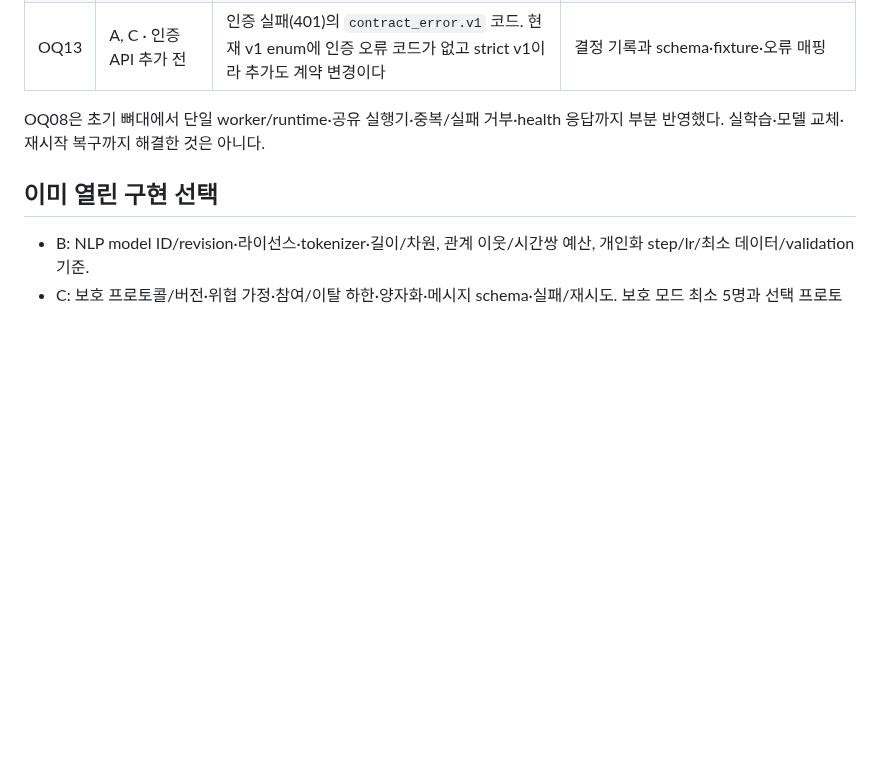
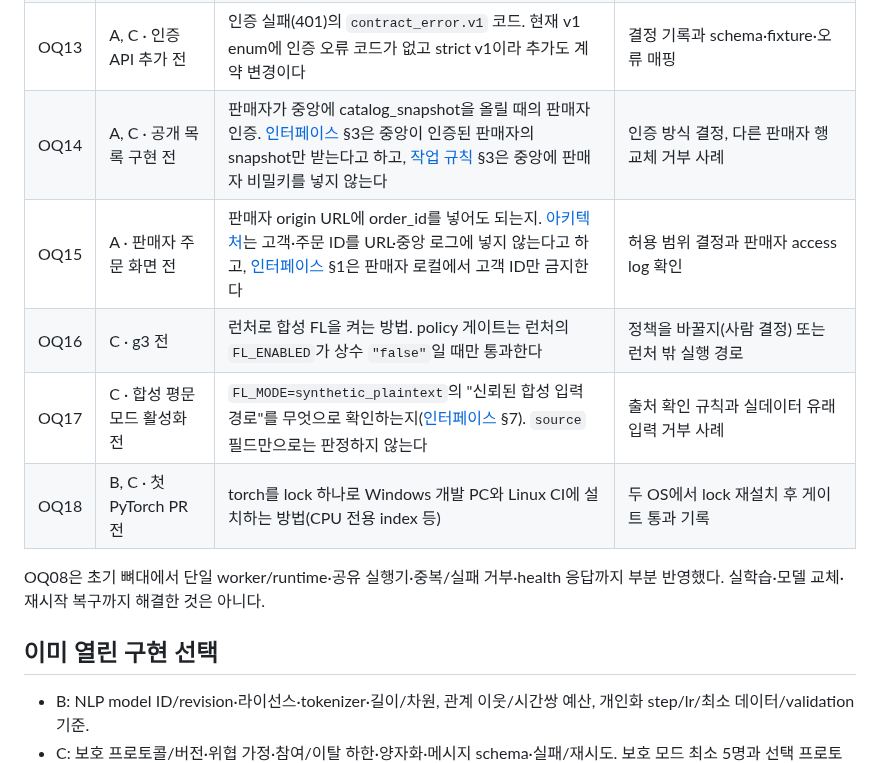
Before and after one commit to CSID-DGU/2026-1-CECD1-3-JeonYeoGyeong-11, a Markdown page: docs/design/open-questions.md, the part around the change. Rendered like a GitHub page; blank space fills up the shorter version.

Commit message:
docs: record the decisions the rehearsal could not make
The second rehearsal hit five questions no rule answers and no agent
should settle alone. They are now open questions with an owner and the
evidence that would close them: how a seller authenticates its public
snapshot to the central app (OQ14), whether an order_id may appear in a
seller URL (OQ15), how g3 can start FL through the launcher that the
policy gate pins to FL_ENABLED=false (OQ16), what proves an input is
synthetic before synthetic_plaintext is enabled (OQ17), and how one
torch lock installs on Windows and Linux CI (OQ18).

Co-Authored-By: Claude Opus 5.5 <noreply@anthropic.com>

```diff
--- a/docs/design/open-questions.md
+++ b/docs/design/open-questions.md
@@ -17,6 +17,11 @@
 | OQ11 | B 비용 측정, A/C 서비스 연결 · 소형 실행 후 | 판매자별 계산 예산·한 PC 순차 실행의 deadline·학습 중 서비스 자원 경합 | 장치·데이터 규모·설정을 기록한 추천/학습 시간·최대 메모리, 학습 유무의 주문/추천 응답 비교. 절차는 model-lab.md §5 |
 | OQ12 | B · 어댑터 확정 전 | Dunnhumby 절대시각의 시간대(원자료에 기록이 없다)와 원자료 입력 형식(.rds 직접 읽기는 lock에 없는 의존성 필요, 또는 CSV 내보내기) | 선택과 근거를 기록한 어댑터 fixture. 시간대를 추정하면 추정이라고 표시 |
 | OQ13 | A, C · 인증 API 추가 전 | 인증 실패(401)의 `contract_error.v1` 코드. 현재 v1 enum에 인증 오류 코드가 없고 strict v1이라 추가도 계약 변경이다 | 결정 기록과 schema·fixture·오류 매핑 |
+| OQ14 | A, C · 공개 목록 구현 전 | 판매자가 중앙에 catalog_snapshot을 올릴 때의 판매자 인증. [인터페이스](interfaces.md) §3은 중앙이 인증된 판매자의 snapshot만 받는다고 하고, [작업 규칙](../team/working-agreement.md) §3은 중앙에 판매자 비밀키를 넣지 않는다 | 인증 방식 결정, 다른 판매자 행 교체 거부 사례 |
+| OQ15 | A · 판매자 주문 화면 전 | 판매자 origin URL에 order_id를 넣어도 되는지. [아키텍처](architecture.md)는 고객·주문 ID를 URL·중앙 로그에 넣지 않는다고 하고, [인터페이스](interfaces.md) §1은 판매자 로컬에서 고객 ID만 금지한다 | 허용 범위 결정과 판매자 access log 확인 |
+| OQ16 | C · g3 전 | 런처로 합성 FL을 켜는 방법. policy 게이트는 런처의 `FL_ENABLED`가 상수 `"false"`일 때만 통과한다 | 정책을 바꿀지(사람 결정) 또는 런처 밖 실행 경로 |
+| OQ17 | C · 합성 평문 모드 활성화 전 | `FL_MODE=synthetic_plaintext`의 "신뢰된 합성 입력 경로"를 무엇으로 확인하는지([인터페이스](interfaces.md) §7). `source` 필드만으로는 판정하지 않는다 | 출처 확인 규칙과 실데이터 유래 입력 거부 사례 |
+| OQ18 | B, C · 첫 PyTorch PR 전 | torch를 lock 하나로 Windows 개발 PC와 Linux CI에 설치하는 방법(CPU 전용 index 등) | 두 OS에서 lock 재설치 후 게이트 통과 기록 |
 
 OQ08은 초기 뼈대에서 단일 worker/runtime·공유 실행기·중복/실패 거부·health 응답까지 부분 반영했다. 실학습·모델 교체·재시작 복구까지 해결한 것은 아니다.
 
```
